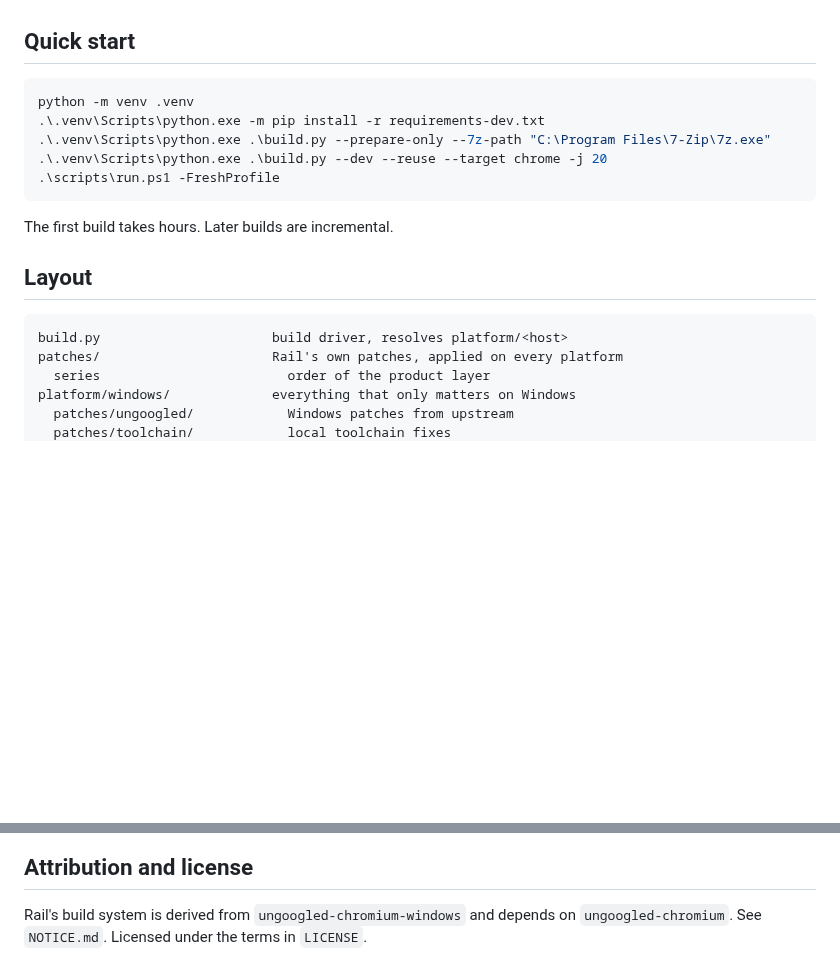
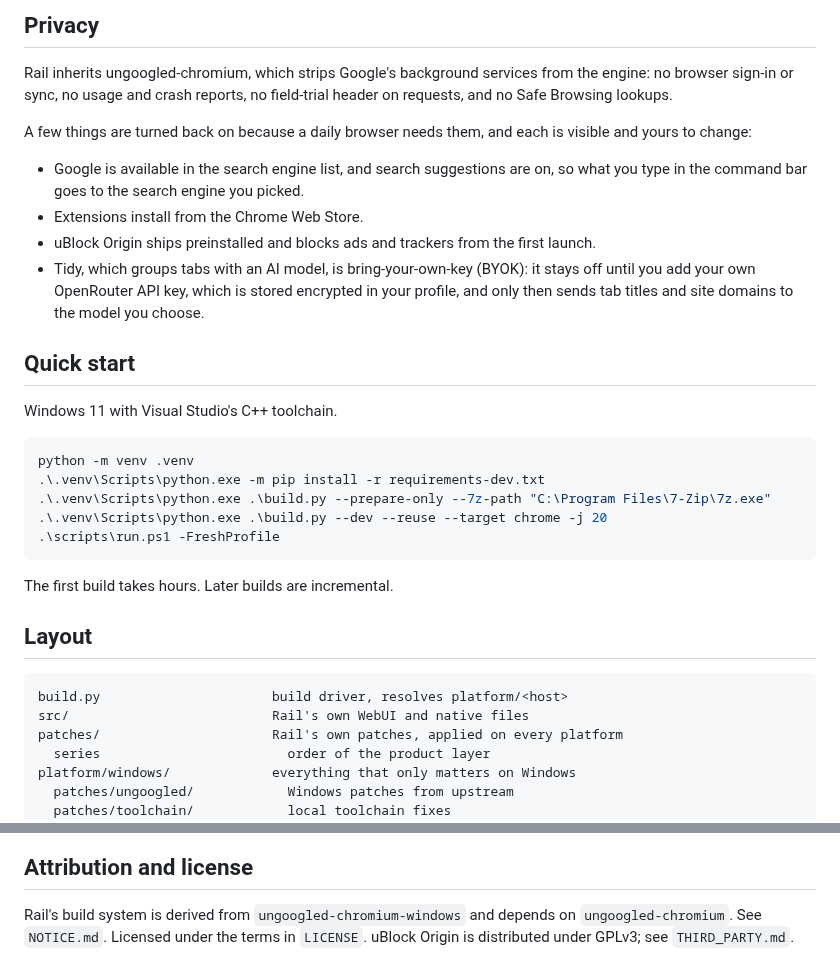
Before and after one commit to Frenvius/rail-browser, a Markdown page: README.md, 2 parts joined by grey strips. GitHub-like rendering; blank space fills up the shorter version.

````diff
--- a/README.md
+++ b/README.md
@@ -23,5 +64,25 @@ and the shell builds and runs; the product feature set is being structured.
+## Privacy
+
+Rail inherits ungoogled-chromium, which strips Google's background services
+from the engine: no browser sign-in or sync, no usage and crash reports, no
+field-trial header on requests, and no Safe Browsing lookups.
+
+A few things are turned back on because a daily browser needs them, and each
+is visible and yours to change:
+
+- Google is available in the search engine list, and search suggestions are on,
+  so what you type in the command bar goes to the search engine you picked.
+- Extensions install from the Chrome Web Store.
+- uBlock Origin ships preinstalled and blocks ads and trackers from the first
+  launch.
+- Tidy, which groups tabs with an AI model, is bring-your-own-key (BYOK): it
+  stays off until you add your own OpenRouter API key, which is stored
+  encrypted in your profile, and only then sends tab titles and site domains to
+  the model you choose.
 
 ## Quick start
+
+Windows 11 with Visual Studio's C++ toolchain.
 
 ```powershell
 python -m venv .venv
@@ -37,6 +98,7 @@ The first build takes hours. Later builds are incremental.
 
 ```text
 build.py                      build driver, resolves platform/<host>
+src/                          Rail's own WebUI and native files
 patches/                      Rail's own patches, applied on every platform
   series                        order of the product layer
 platform/windows/             everything that only matters on Windows
@@ -63,3 +125,4 @@ entire build cache and costs a full rebuild.
 
 Rail's build system is derived from `ungoogled-chromium-windows` and depends on
 `ungoogled-chromium`. See `NOTICE.md`. Licensed under the terms in `LICENSE`.
+uBlock Origin is distributed under GPLv3; see `THIRD_PARTY.md`.
````
Also changed, not shown: other parts of README.md (+50 -9 lines), assets/screenshot.png (added).
